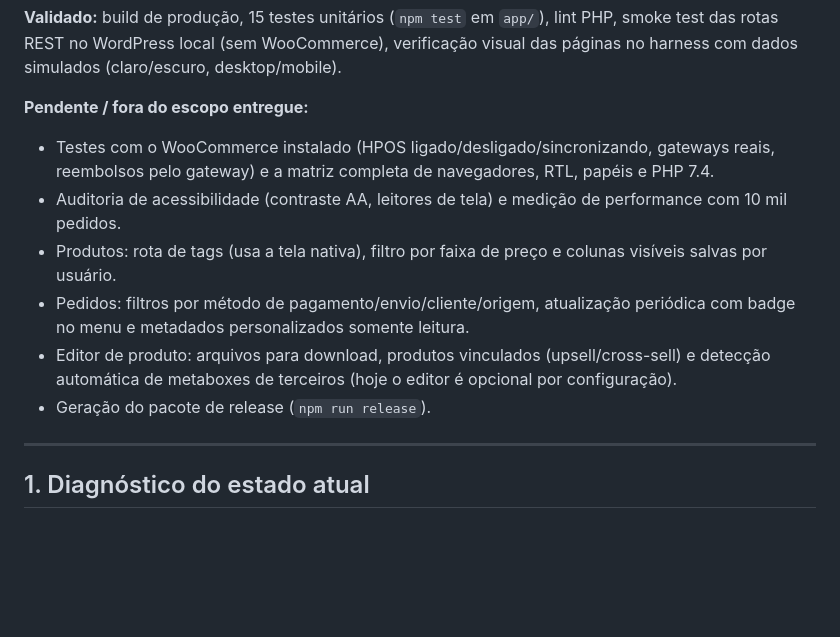
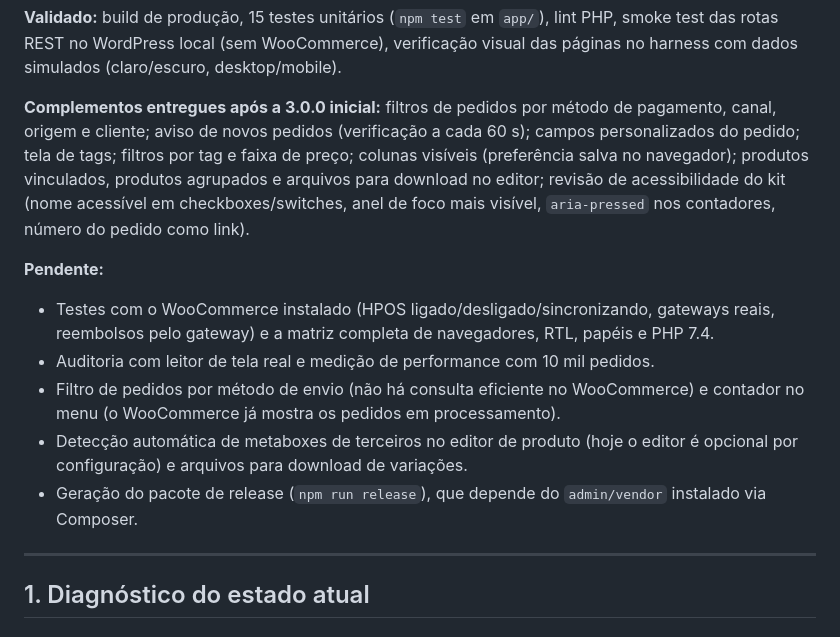
Before and after one commit to meumouse/flexify-dashboard, a Markdown page: docs/planejamento-design-system-e-woocommerce.md, the part around the change. Rendered like a GitHub page; blank space fills up the shorter version.

Commit message:
Document follow-up WooCommerce features

```diff
--- a/docs/planejamento-design-system-e-woocommerce.md
+++ b/docs/planejamento-design-system-e-woocommerce.md
@@ -25,13 +25,14 @@ Documentação: [arquitetura-css.md](arquitetura-css.md), [design-system.md](des
 
 **Validado:** build de produção, 15 testes unitários (`npm test` em `app/`), lint PHP, smoke test das rotas REST no WordPress local (sem WooCommerce), verificação visual das páginas no harness com dados simulados (claro/escuro, desktop/mobile).
 
-**Pendente / fora do escopo entregue:**
+**Complementos entregues após a 3.0.0 inicial:** filtros de pedidos por método de pagamento, canal, origem e cliente; aviso de novos pedidos (verificação a cada 60 s); campos personalizados do pedido; tela de tags; filtros por tag e faixa de preço; colunas visíveis (preferência salva no navegador); produtos vinculados, produtos agrupados e arquivos para download no editor; revisão de acessibilidade do kit (nome acessível em checkboxes/switches, anel de foco mais visível, `aria-pressed` nos contadores, número do pedido como link).
+
+**Pendente:**
 - Testes com o WooCommerce instalado (HPOS ligado/desligado/sincronizando, gateways reais, reembolsos pelo gateway) e a matriz completa de navegadores, RTL, papéis e PHP 7.4.
-- Auditoria de acessibilidade (contraste AA, leitores de tela) e medição de performance com 10 mil pedidos.
-- Produtos: rota de tags (usa a tela nativa), filtro por faixa de preço e colunas visíveis salvas por usuário.
-- Pedidos: filtros por método de pagamento/envio/cliente/origem, atualização periódica com badge no menu e metadados personalizados somente leitura.
-- Editor de produto: arquivos para download, produtos vinculados (upsell/cross-sell) e detecção automática de metaboxes de terceiros (hoje o editor é opcional por configuração).
-- Geração do pacote de release (`npm run release`).
+- Auditoria com leitor de tela real e medição de performance com 10 mil pedidos.
+- Filtro de pedidos por método de envio (não há consulta eficiente no WooCommerce) e contador no menu (o WooCommerce já mostra os pedidos em processamento).
+- Detecção automática de metaboxes de terceiros no editor de produto (hoje o editor é opcional por configuração) e arquivos para download de variações.
+- Geração do pacote de release (`npm run release`), que depende do `admin/vendor` instalado via Composer.
 
 ---
 
```
Also changed, not shown: changelog.md (+4 -1 lines), docs/woocommerce.md (+7 -3 lines).
